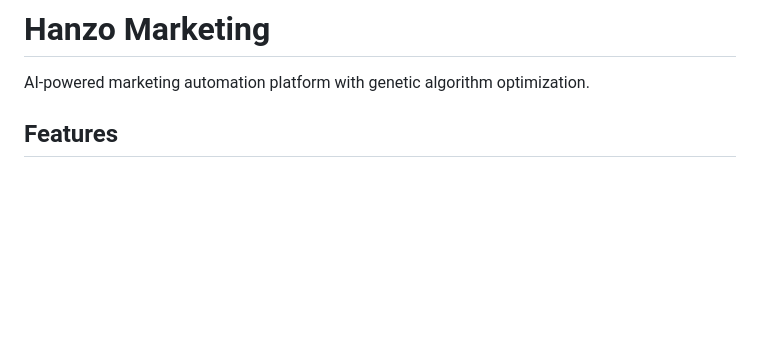
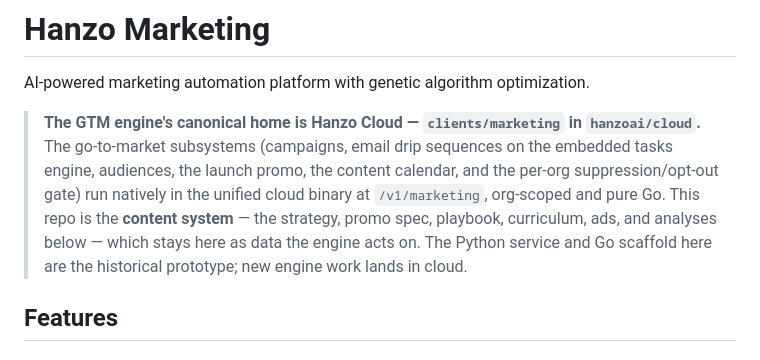
Before and after one commit to hanzoai/marketing, a Markdown page: README.md, the part around the change. Drawn GitHub-style; blank space fills up the shorter version.

Commit message:
readme: point the GTM engine's canonical home at cloud clients/marketing
The go-to-market subsystems now run natively in the unified cloud binary at
/v1/marketing (hanzoai/cloud clients/marketing). This repo keeps the content
system (GTM.md, discounts.md, GUIDE.md, checklist.yaml, ads/, analysis/) as
data the engine acts on.

```diff
--- a/README.md
+++ b/README.md
@@ -3,6 +3,16 @@
 # Hanzo Marketing
 
 AI-powered marketing automation platform with genetic algorithm optimization.
+
+> **The GTM engine's canonical home is Hanzo Cloud — `clients/marketing` in
+> `hanzoai/cloud`.** The go-to-market subsystems (campaigns, email drip
+> sequences on the embedded tasks engine, audiences, the launch promo, the
+> content calendar, and the per-org suppression/opt-out gate) run natively in
+> the unified cloud binary at `/v1/marketing`, org-scoped and pure Go. This repo
+> is the **content system** — the strategy, promo spec, playbook, curriculum,
+> ads, and analyses below — which stays here as data the engine acts on. The
+> Python service and Go scaffold here are the historical prototype; new engine
+> work lands in cloud.
 
 ## Features
 
```
